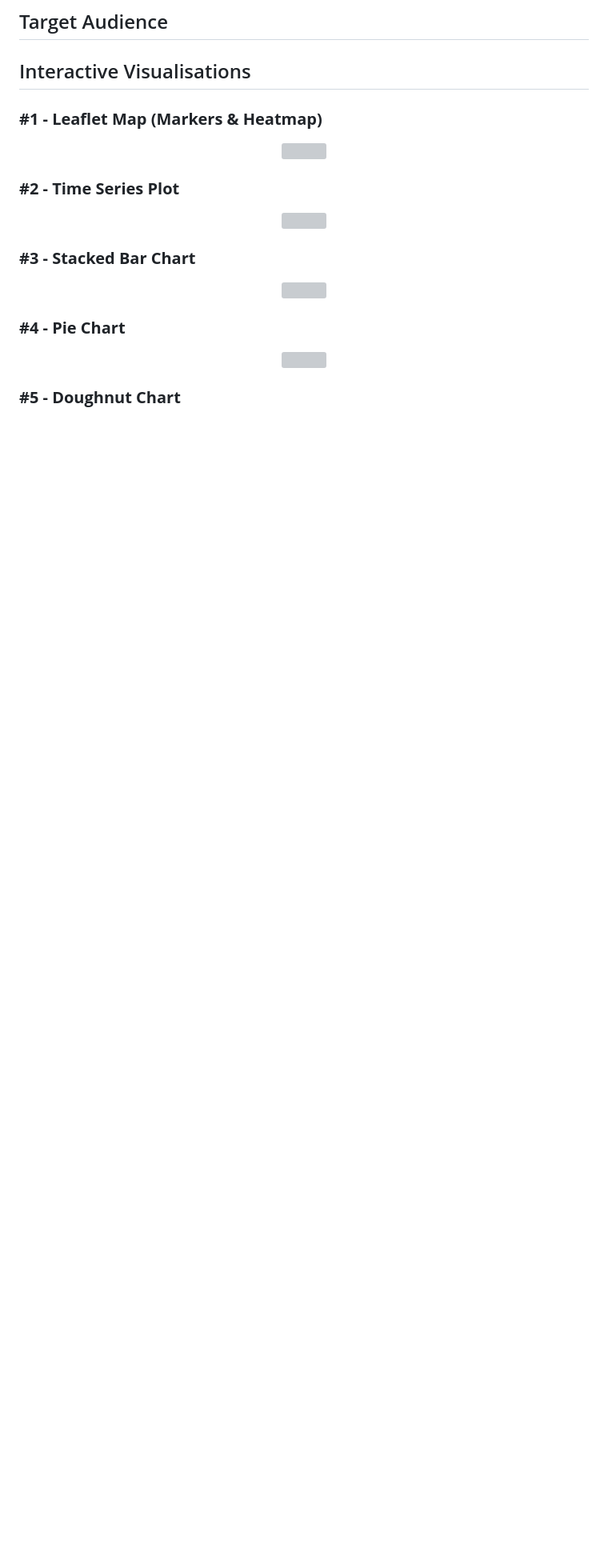
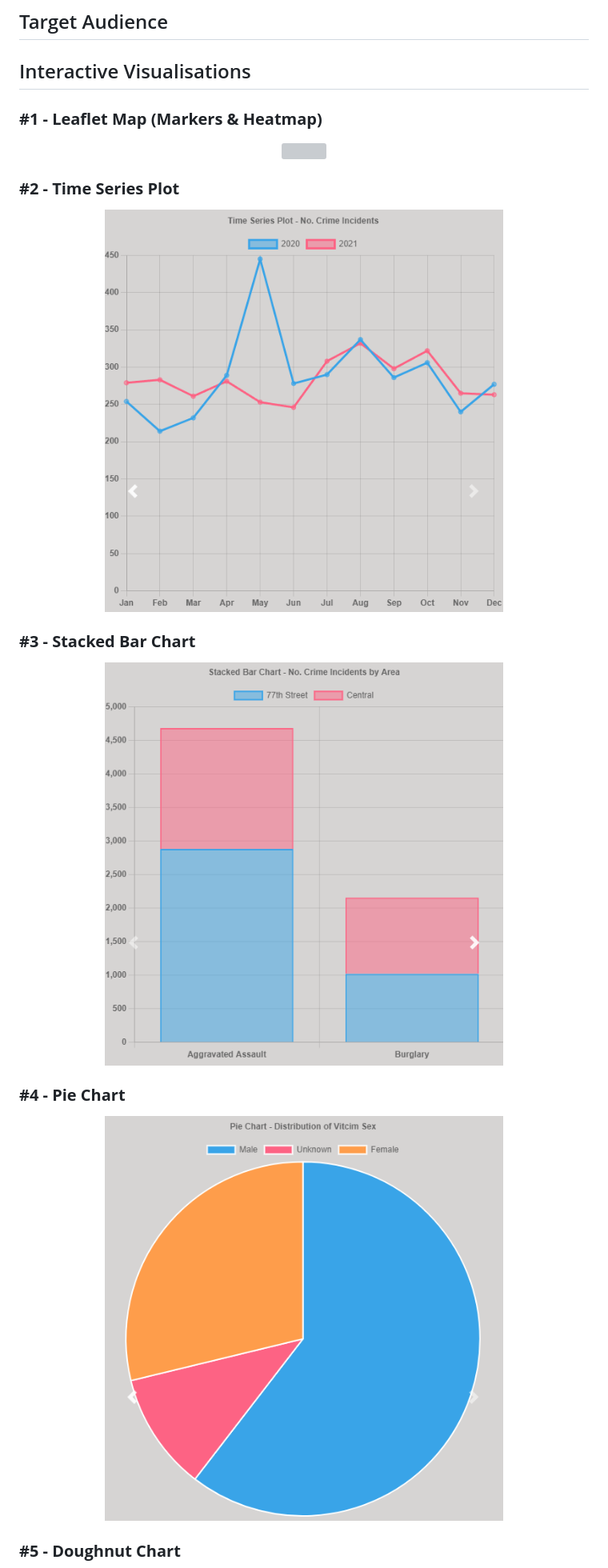
Before and after one commit to falconpunch082/la-crime-visualiser, a Markdown page: README.md, the part around one of its changes. Shown at 80% size. Drawn GitHub-style; blank space fills up the shorter version; grey boxes are pictures that could not be loaded.

Commit message:
PNG images tweak for README

```diff
--- a/README.md
+++ b/README.md
@@ -126,19 +126,19 @@ This project primarily utilised the following technologies to develop the overal
 ### **#2 - Time Series Plot**
 
 <p align="center">
-  <img src="./Images/TimeSeries_Plot.png" width="70%">
+  <img src="./Images/TimeSeries_Plot.PNG" width="70%">
 </p>
 
 ### **#3 - Stacked Bar Chart**
 
 <p align="center">
-  <img src="./Images/StackedBar_Chart.png" width="70%">
+  <img src="./Images/StackedBar_Chart.PNG" width="70%">
 </p>
 
 ### **#4 - Pie Chart**
 
 <p align="center">
-  <img src="./Images/Pie_Chart.png" width="70%">
+  <img src="./Images/Pie_Chart.PNG" width="70%">
 </p>
 
 ### **#5 - Doughnut Chart**
```
Also changed, not shown: other parts of README.md (+3 -3 lines).
